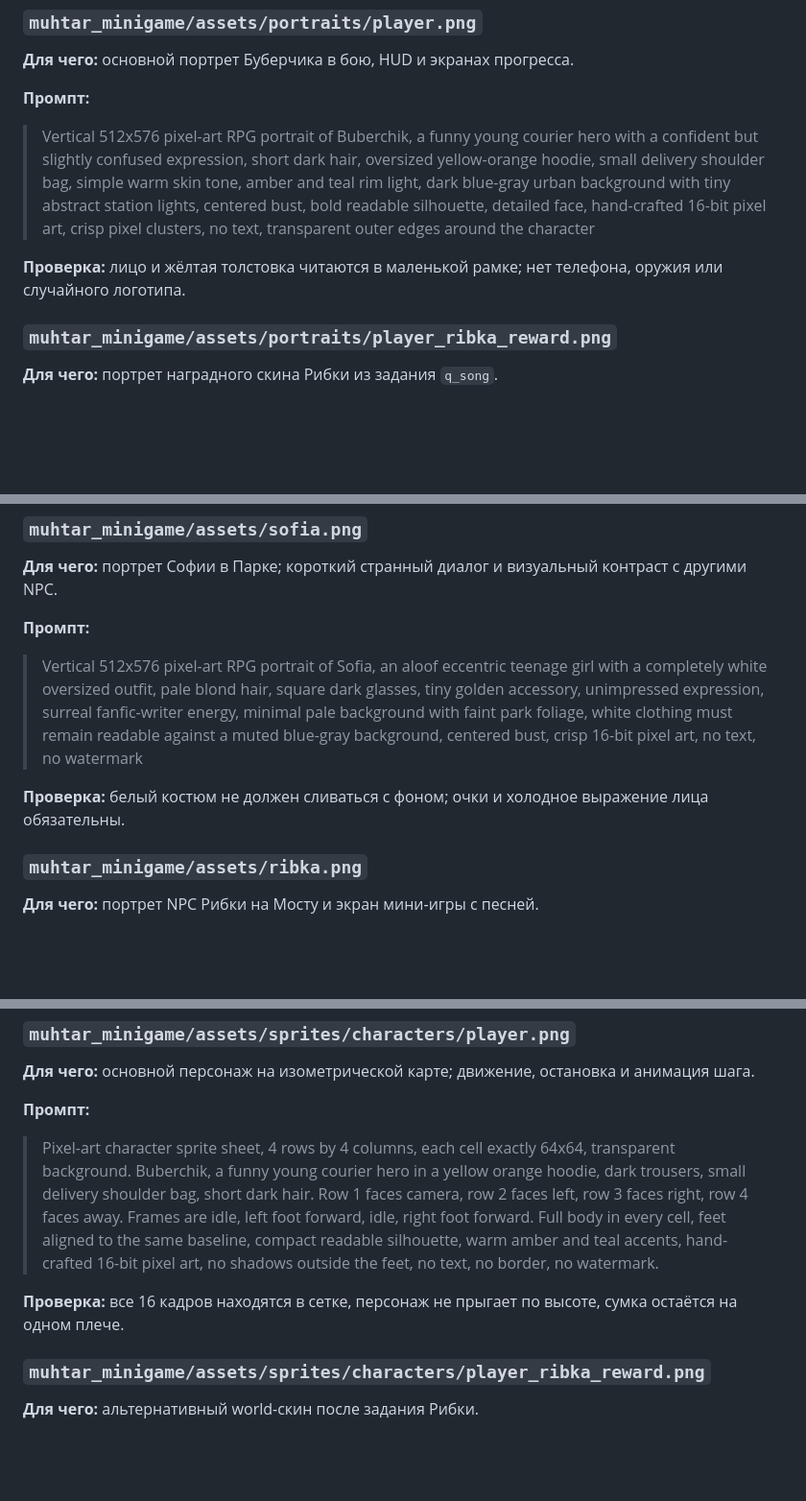
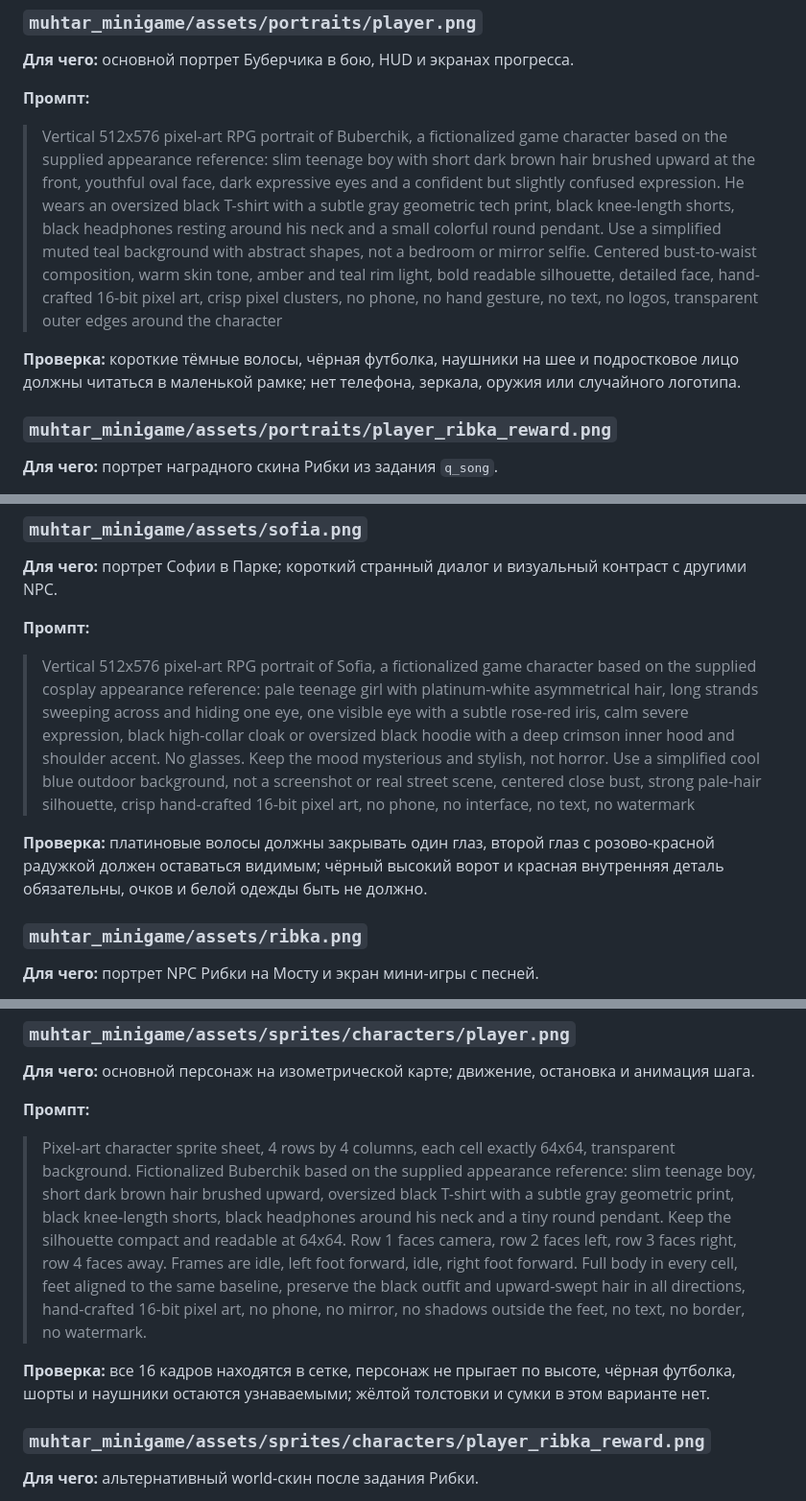
Before and after one commit to 1111-ssss/Muhtar_Minigame, a Markdown page: docs/asset-generation-prompts.md, 3 parts joined by grey strips. Shown at 96% size. Rendered like a GitHub page; blank space fills up the shorter version.

Commit message:
docs: refine hero and Sofia prompts

```diff
--- a/docs/asset-generation-prompts.md
+++ b/docs/asset-generation-prompts.md
@@ -107,15 +111,20 @@ prompt:
 
 **Промпт:**
 
-> Vertical 512x576 pixel-art RPG portrait of Buberchik, a funny young courier
-> hero with a confident but slightly confused expression, short dark hair,
-> oversized yellow-orange hoodie, small delivery shoulder bag, simple warm skin
-> tone, amber and teal rim light, dark blue-gray urban background with tiny
-> abstract station lights, centered bust, bold readable silhouette, detailed
-> face, hand-crafted 16-bit pixel art, crisp pixel clusters, no text, transparent
-> outer edges around the character
+> Vertical 512x576 pixel-art RPG portrait of Buberchik, a fictionalized game
+> character based on the supplied appearance reference: slim teenage boy with
+> short dark brown hair brushed upward at the front, youthful oval face, dark
+> expressive eyes and a confident but slightly confused expression. He wears an
+> oversized black T-shirt with a subtle gray geometric tech print, black
+> knee-length shorts, black headphones resting around his neck and a small
+> colorful round pendant. Use a simplified muted teal background with abstract
+> shapes, not a bedroom or mirror selfie. Centered bust-to-waist composition,
+> warm skin tone, amber and teal rim light, bold readable silhouette, detailed
+> face, hand-crafted 16-bit pixel art, crisp pixel clusters, no phone, no hand
+> gesture, no text, no logos, transparent outer edges around the character
 
-**Проверка:** лицо и жёлтая толстовка читаются в маленькой рамке; нет телефона,
+**Проверка:** короткие тёмные волосы, чёрная футболка, наушники на шее и
+подростковое лицо должны читаться в маленькой рамке; нет телефона, зеркала,
 оружия или случайного логотипа.
 
 ### `muhtar_minigame/assets/portraits/player_ribka_reward.png`
@@ -160,15 +169,20 @@ prompt:
 
 **Промпт:**
 
-> Vertical 512x576 pixel-art RPG portrait of Sofia, an aloof eccentric teenage
-> girl with a completely white oversized outfit, pale blond hair, square dark
-> glasses, tiny golden accessory, unimpressed expression, surreal fanfic-writer
-> energy, minimal pale background with faint park foliage, white clothing must
-> remain readable against a muted blue-gray background, centered bust, crisp
-> 16-bit pixel art, no text, no watermark
+> Vertical 512x576 pixel-art RPG portrait of Sofia, a fictionalized game
+> character based on the supplied cosplay appearance reference: pale teenage
+> girl with platinum-white asymmetrical hair, long strands sweeping across and
+> hiding one eye, one visible eye with a subtle rose-red iris, calm severe
+> expression, black high-collar cloak or oversized black hoodie with a deep
+> crimson inner hood and shoulder accent. No glasses. Keep the mood mysterious
+> and stylish, not horror. Use a simplified cool blue outdoor background, not a
+> screenshot or real street scene, centered close bust, strong pale-hair
+> silhouette, crisp hand-crafted 16-bit pixel art, no phone, no interface, no
+> text, no watermark
 
-**Проверка:** белый костюм не должен сливаться с фоном; очки и холодное
-выражение лица обязательны.
+**Проверка:** платиновые волосы должны закрывать один глаз, второй глаз с
+розово-красной радужкой должен оставаться видимым; чёрный высокий ворот и
+красная внутренняя деталь обязательны, очков и белой одежды быть не должно.
 
 ### `muhtar_minigame/assets/ribka.png`
 
@@ -354,16 +368,20 @@ prompt:
 **Промпт:**
 
 > Pixel-art character sprite sheet, 4 rows by 4 columns, each cell exactly 64x64,
-> transparent background. Buberchik, a funny young courier hero in a yellow
-> orange hoodie, dark trousers, small delivery shoulder bag, short dark hair.
+> transparent background. Fictionalized Buberchik based on the supplied
+> appearance reference: slim teenage boy, short dark brown hair brushed upward,
+> oversized black T-shirt with a subtle gray geometric print, black knee-length
+> shorts, black headphones around his neck and a tiny round pendant. Keep the
+> silhouette compact and readable at 64x64.
 > Row 1 faces camera, row 2 faces left, row 3 faces right, row 4 faces away.
 > Frames are idle, left foot forward, idle, right foot forward. Full body in
-> every cell, feet aligned to the same baseline, compact readable silhouette,
-> warm amber and teal accents, hand-crafted 16-bit pixel art, no shadows outside
-> the feet, no text, no border, no watermark.
+> every cell, feet aligned to the same baseline, preserve the black outfit and
+> upward-swept hair in all directions, hand-crafted 16-bit pixel art, no phone,
+> no mirror, no shadows outside the feet, no text, no border, no watermark.
 
 **Проверка:** все 16 кадров находятся в сетке, персонаж не прыгает по высоте,
-сумка остаётся на одном плече.
+чёрная футболка, шорты и наушники остаются узнаваемыми; жёлтой толстовки и
+сумки в этом варианте нет.
 
 ### `muhtar_minigame/assets/sprites/characters/player_ribka_reward.png`
 
```
Also changed, not shown: other parts of docs/asset-generation-prompts.md (+14 -4 lines).
